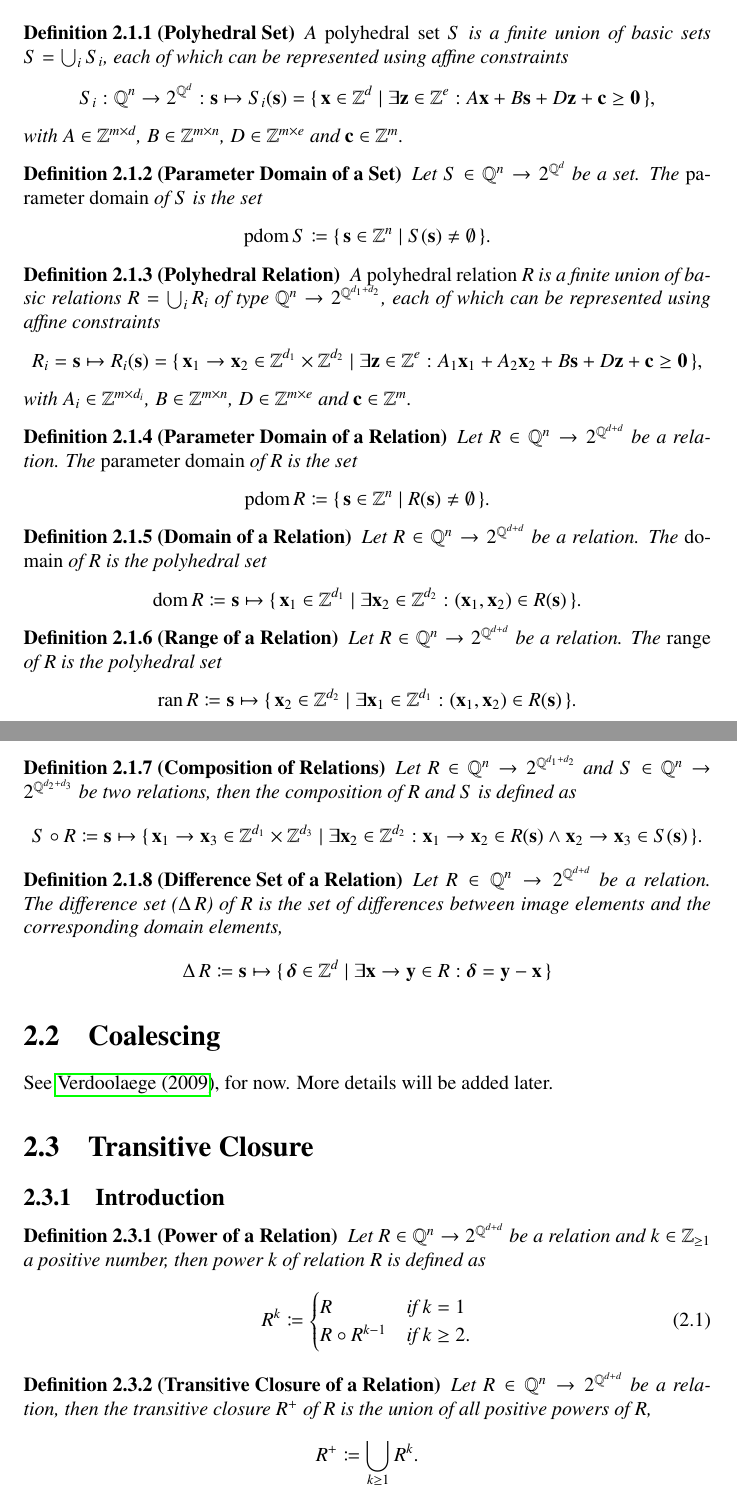
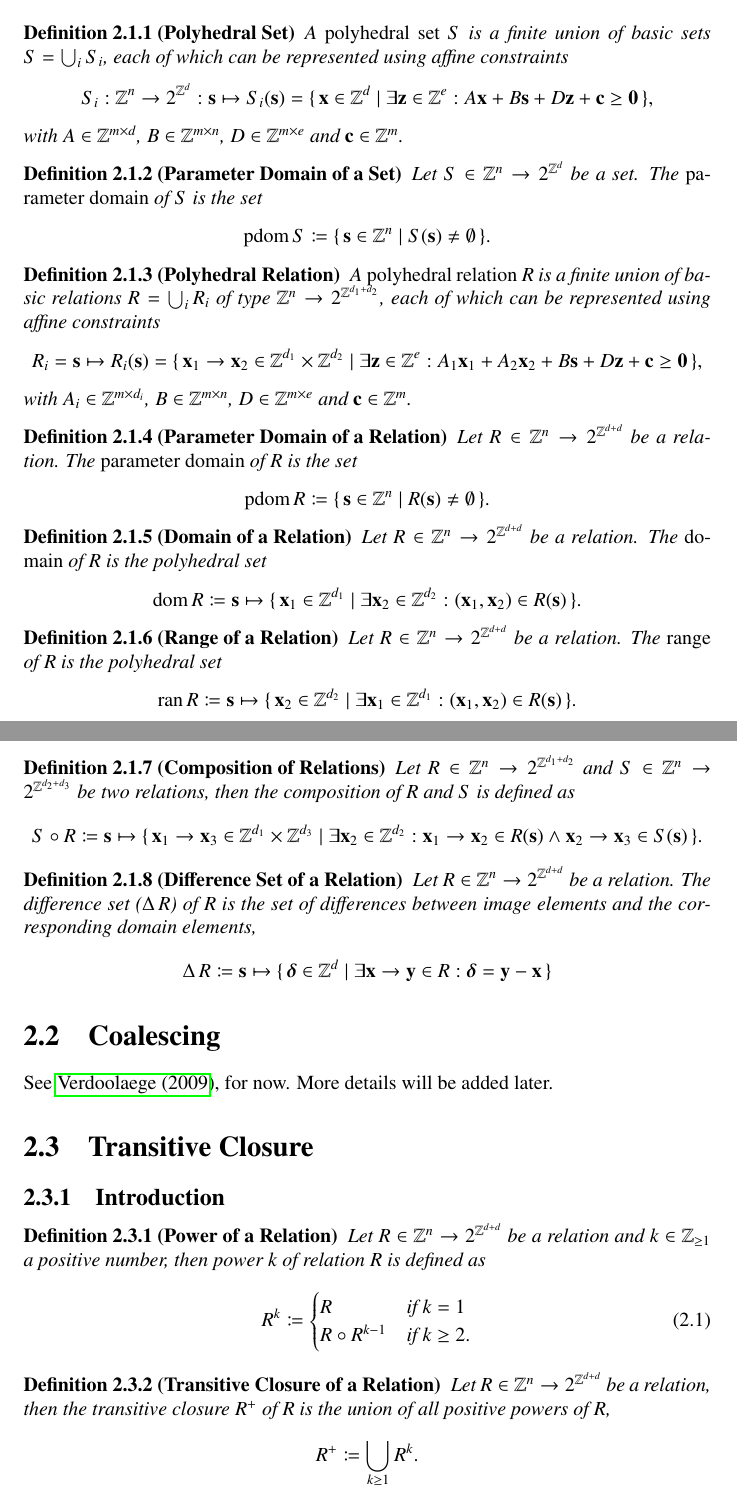
Before and after one commit to Meinersbur/isl, a LaTeX document (doc/manual.tex, which reads doc/implementation.tex): two parts of pages 4 and 5 of 16, joined at a grey line, cut so that both start at the same text. Compiled offline with pdfLaTeX.

Commit message:
doc: emphasize that we are dealing with integer sets

```diff
--- a/doc/implementation.tex
+++ b/doc/implementation.tex
@@ -5,7 +5,7 @@ A {\em polyhedral set}\index{polyhedral set} $S$ is a finite union of basic sets
 $S = \bigcup_i S_i$, each of which can be represented using affine
 constraints
 $$
-S_i : \Q^n \to 2^{\Q^d} : \vec s \mapsto
+S_i : \Z^n \to 2^{\Z^d} : \vec s \mapsto
 S_i(\vec s) =
 \{\, \vec x \in \Z^d \mid \exists \vec z \in \Z^e :
 A \vec x + B \vec s + D \vec z + \vec c \geq \vec 0 \,\}
@@ -18,7 +18,7 @@ and $\vec c \in \Z^m$.
 \end{definition}
 
 \begin{definition}[Parameter Domain of a Set]
-Let $S \in \Q^n \to 2^{\Q^d}$ be a set.
+Let $S \in \Z^n \to 2^{\Z^d}$ be a set.
 The {\em parameter domain} of $S$ is the set
 $$\pdom S \coloneqq \{\, \vec s \in \Z^n \mid S(\vec s) \ne \emptyset \,\}.$$
 \end{definition}
@@ -45,13 +45,13 @@ and $\vec c \in \Z^m$.
 \end{definition}
 
 \begin{definition}[Parameter Domain of a Relation]
-Let $R \in \Q^n \to 2^{\Q^{d+d}}$ be a relation.
+Let $R \in \Z^n \to 2^{\Z^{d+d}}$ be a relation.
 The {\em parameter domain} of $R$ is the set
 $$\pdom R \coloneqq \{\, \vec s \in \Z^n \mid R(\vec s) \ne \emptyset \,\}.$$
 \end{definition}
 
 \begin{definition}[Domain of a Relation]
-Let $R \in \Q^n \to 2^{\Q^{d+d}}$ be a relation.
+Let $R \in \Z^n \to 2^{\Z^{d+d}}$ be a relation.
 The {\em domain} of $R$ is the polyhedral set
 $$\domain R \coloneqq \vec s \mapsto
 \{\, \vec x_1 \in \Z^{d_1} \mid \exists \vec x_2 \in \Z^{d_2} :
@@ -72,8 +72,8 @@ $$
 \end{definition}
 
 \begin{definition}[Composition of Relations]
-Let $R \in \Q^n \to 2^{\Q^{d_1+d_2}}$ and
-$S \in \Q^n \to 2^{\Q^{d_2+d_3}}$ be two relations,
+Let $R \in \Z^n \to 2^{\Z^{d_1+d_2}}$ and
+$S \in \Z^n \to 2^{\Z^{d_2+d_3}}$ be two relations,
 then the composition of
 $R$ and $S$ is defined as
 $$
@@ -112,7 +112,7 @@ More details will be added later.
 \subsection{Introduction}
 
 \begin{definition}[Power of a Relation]
-Let $R \in \Q^n \to 2^{\Q^{d+d}}$ be a relation and
+Let $R \in \Z^n \to 2^{\Z^{d+d}}$ be a relation and
 $k \in \Z_{\ge 1}$
 a positive number, then power $k$ of relation $R$ is defined as
 \begin{equation}
@@ -128,7 +128,7 @@ R \circ R^{k-1} & \text{if $k \ge 2$}
 \end{definition}
 
 \begin{definition}[Transitive Closure of a Relation]
-Let $R \in \Q^n \to 2^{\Q^{d+d}}$ be a relation,
+Let $R \in \Z^n \to 2^{\Z^{d+d}}$ be a relation,
 then the transitive closure $R^+$ of $R$ is the union
 of all positive powers of $R$,
 $$
```
Also changed, not shown: doc/implementation.tex (6 more changed lines).
